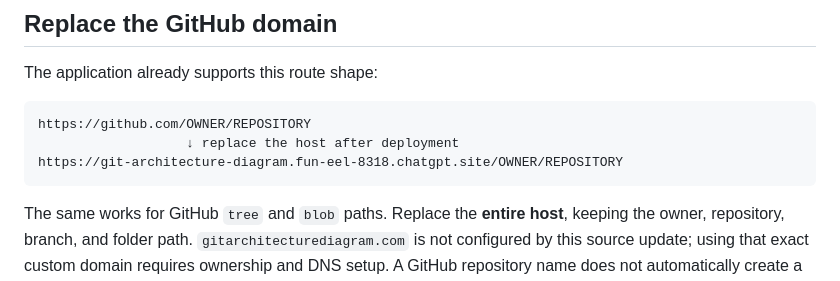
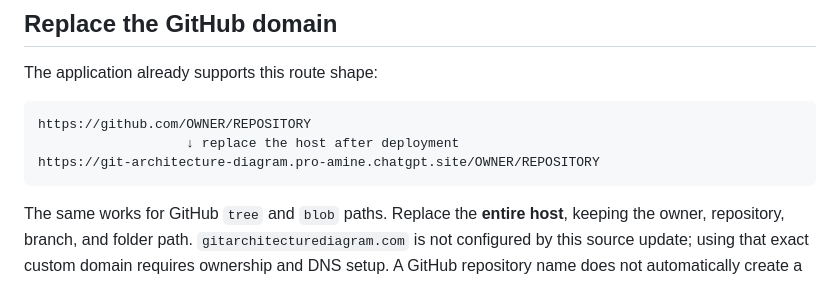
Before and after one commit to ProAmineOfficial/GitArchitectureDiagram, a Markdown page: README.md, the part around one of its changes. Rendered like a GitHub page.

````diff
--- a/README.md
+++ b/README.md
@@ -60,7 +60,7 @@ The application already supports this route shape:
 ```text
 https://github.com/OWNER/REPOSITORY
                    ↓ replace the host after deployment
-https://git-architecture-diagram.fun-eel-8318.chatgpt.site/OWNER/REPOSITORY
+https://git-architecture-diagram.pro-amine.chatgpt.site/OWNER/REPOSITORY
 ```
 
 The same works for GitHub `tree` and `blob` paths. Replace the **entire host**, keeping the owner, repository, branch, and folder path. `gitarchitecturediagram.com` is not configured by this source update; using that exact custom domain requires ownership and DNS setup. A GitHub repository name does not automatically create a domain. See [deployment instructions](docs/DEPLOYMENT.md).
````
Also changed, not shown: other parts of README.md (+2 -2 lines), docs/DEPLOYMENT.md (+2 -2 lines), docs/VALIDATION.md (+1 -1 lines).
